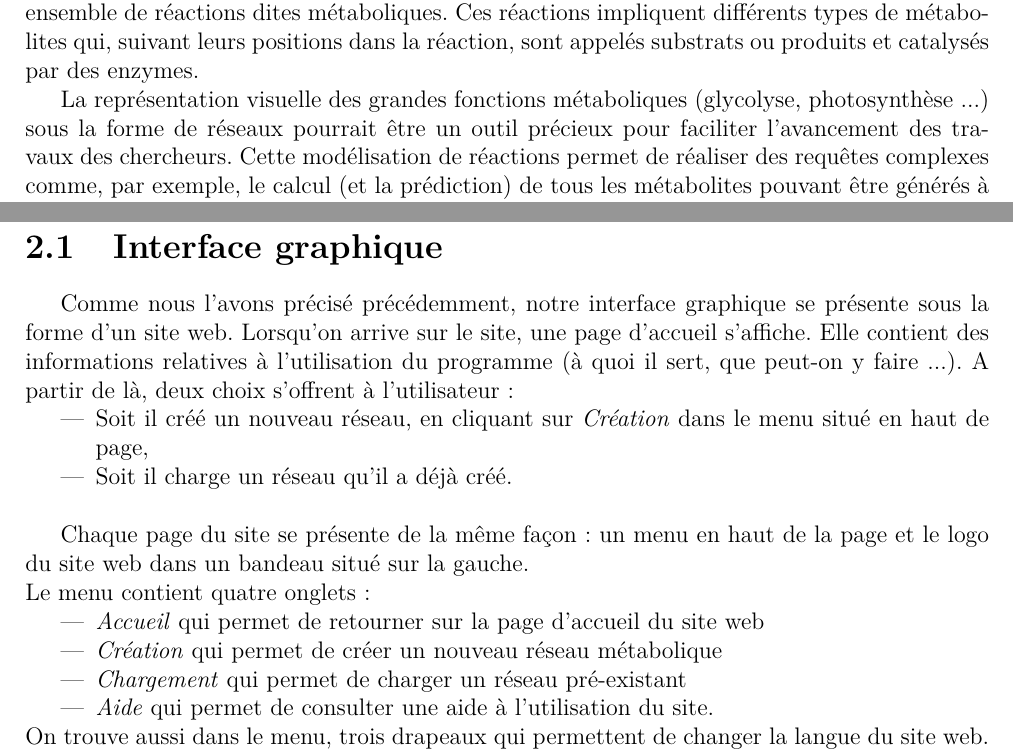
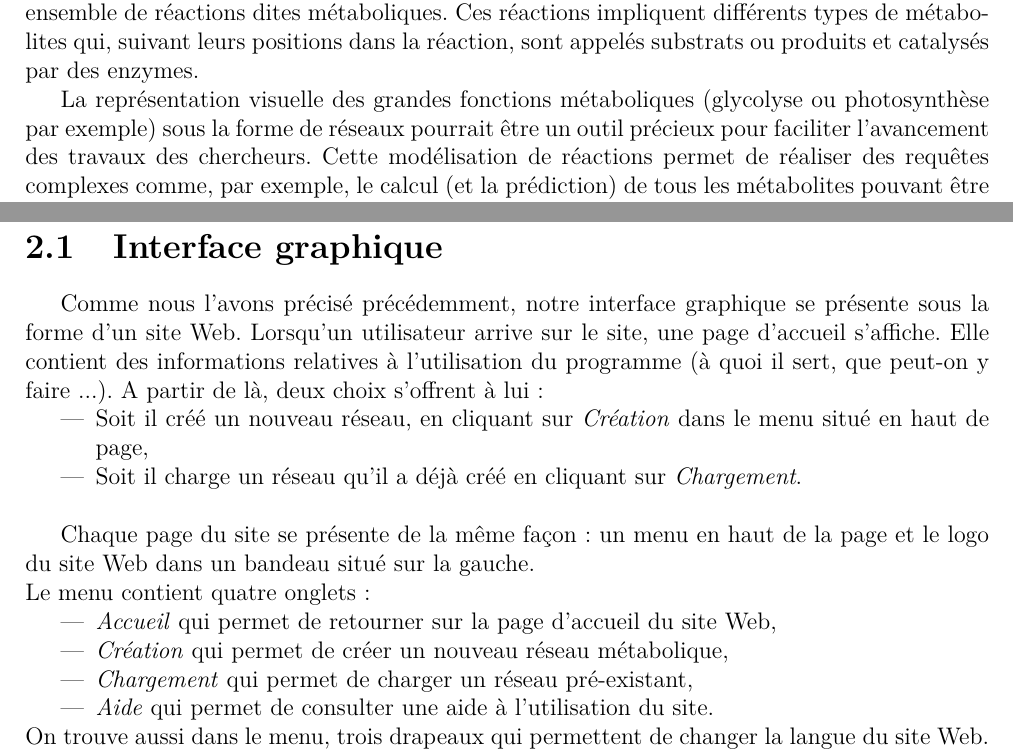
Before and after one commit to bioinfocttj/CPR, a LaTeX document (Rapport/rapport.tex, which reads Rapport/conception.tex, Rapport/contexte.tex): two parts of pages 4 and 10 of 15, joined at a grey line, cut so that both start at the same text. Compiled offline with pdfLaTeX.

Commit message:
accent nom arnaud

```diff
--- a/Rapport/conception.tex
+++ b/Rapport/conception.tex
@@ -3,23 +3,23 @@
 %%%%%%%%%%%%%%%%%%%%%%%%%%%%%%
 
 \section{Interface graphique}
-Comme nous l'avons précisé précédemment, notre interface graphique se présente sous la forme d'un site web.
-Lorsqu'on arrive sur le site, une page d'accueil s'affiche. Elle contient des informations relatives à l'utilisation du programme (à quoi il sert, que peut-on y faire ...). A partir de là, deux choix s'offrent à l'utilisateur:
+Comme nous l'avons précisé précédemment, notre interface graphique se présente sous la forme d'un site Web.
+Lorsqu'un utilisateur arrive sur le site, une page d'accueil s'affiche. Elle contient des informations relatives à l'utilisation du programme (à quoi il sert, que peut-on y faire ...). A partir de là, deux choix s'offrent à lui:
 \begin{itemize}
 \item Soit il créé un nouveau réseau, en cliquant sur \emph{Création} dans le menu situé en haut de page,
-\item Soit il charge un réseau qu'il a déjà créé.\\
+\item Soit il charge un réseau qu'il a déjà créé en cliquant sur \emph{Chargement}.\\
 \end{itemize}
 
-%Afficher screenshot page web
-Chaque page du site se présente de la m\^eme façon: un menu en haut de la page et le logo du site web dans un bandeau situé sur la gauche.\\
+%Afficher screenshot page Web
+Chaque page du site se présente de la m\^eme façon: un menu en haut de la page et le logo du site Web dans un bandeau situé sur la gauche.\\
 Le menu contient quatre onglets:
 \begin{itemize}
-\item \emph{Accueil} qui permet de retourner sur la page d'accueil du site web
-\item \emph{Création} qui permet de créer un nouveau réseau métabolique
-\item \emph{Chargement} qui permet de charger un réseau pré-existant
+\item \emph{Accueil} qui permet de retourner sur la page d'accueil du site Web,
+\item \emph{Création} qui permet de créer un nouveau réseau métabolique,
+\item \emph{Chargement} qui permet de charger un réseau pré-existant,
 \item \emph{Aide} qui permet de consulter une aide à l'utilisation du site.
 \end{itemize}
-On trouve aussi dans le menu, trois drapeaux qui permettent de changer la langue du site web. Les trois langues proposées sont: l'anglais, le français et l'allemand. Par défaut le site est en français.
+On trouve aussi dans le menu, trois drapeaux qui permettent de changer la langue du site Web. Les trois langues proposées sont: l'anglais, le français et l'allemand. Par défaut le site est en français.
 
 \section{Création d'un nouveau réseau}
 Si l'utilisateur choisi de créer un nouveau réseau, il arrive sur une page qui va lui permettre d'ajouter de nouvelles réactions à celui-ci. \\
--- a/Rapport/contexte.tex
+++ b/Rapport/contexte.tex
@@ -6,7 +6,7 @@
 Le métabolisme d'une cellule est un système complexe de transformations moléculaires et énergétiques qui se déroulent de manière ininterrompue dans la cellule et mettant en jeu un ensemble de réactions dites métaboliques.
 Ces réactions impliquent différents types de métabolites qui, suivant leurs positions dans la réaction, sont appelés substrats ou produits et catalysés par des enzymes.
 
-La représentation visuelle des grandes fonctions métaboliques (glycolyse, photosynthèse ...) sous la forme de réseaux pourrait être un outil précieux pour faciliter l'avancement des travaux des chercheurs. Cette modélisation de réactions permet de réaliser des requêtes complexes comme, par exemple, le calcul (et la prédiction) de tous les métabolites pouvant être générés à partir d'un ensemble de composés sources.
+La représentation visuelle des grandes fonctions métaboliques (glycolyse ou photosynthèse par exemple) sous la forme de réseaux pourrait être un outil précieux pour faciliter l'avancement des travaux des chercheurs. Cette modélisation de réactions permet de réaliser des requêtes complexes comme, par exemple, le calcul (et la prédiction) de tous les métabolites pouvant être générés à partir d'un ensemble de composés sources.
 
 Quelques logiciels disponibles internationalement permettent de travailler et d'automatiser l'étude de ces réseaux, tout en proposant des fonctionnalités telles que le calcul des modes élémentaires de flux ou la recherche de \textit{minimal cut sets}\footnote{Un \textit{minimal cut sets}~\cite{mcs:url} (MCS) est un ensemble minimal (irréductible)de réactions dans le réseau dont l'activation va certainement conduire à une défaillance de certaines fonctions du réseau.}.  Cependant, ils peuvent être dépendants de logiciels non libres comme MATLAB ou alors ne pas avoir d'interface utilisateur conviviale, ce qui est le cas avec  \emph{regEfmtool} (logiciel sur lequel nous nous appuierons pour ce projet).
 
```
Also changed, not shown: Rapport/realisation.tex (+1 -1 lines), Rapport/conception.tex (2 more changed lines).
